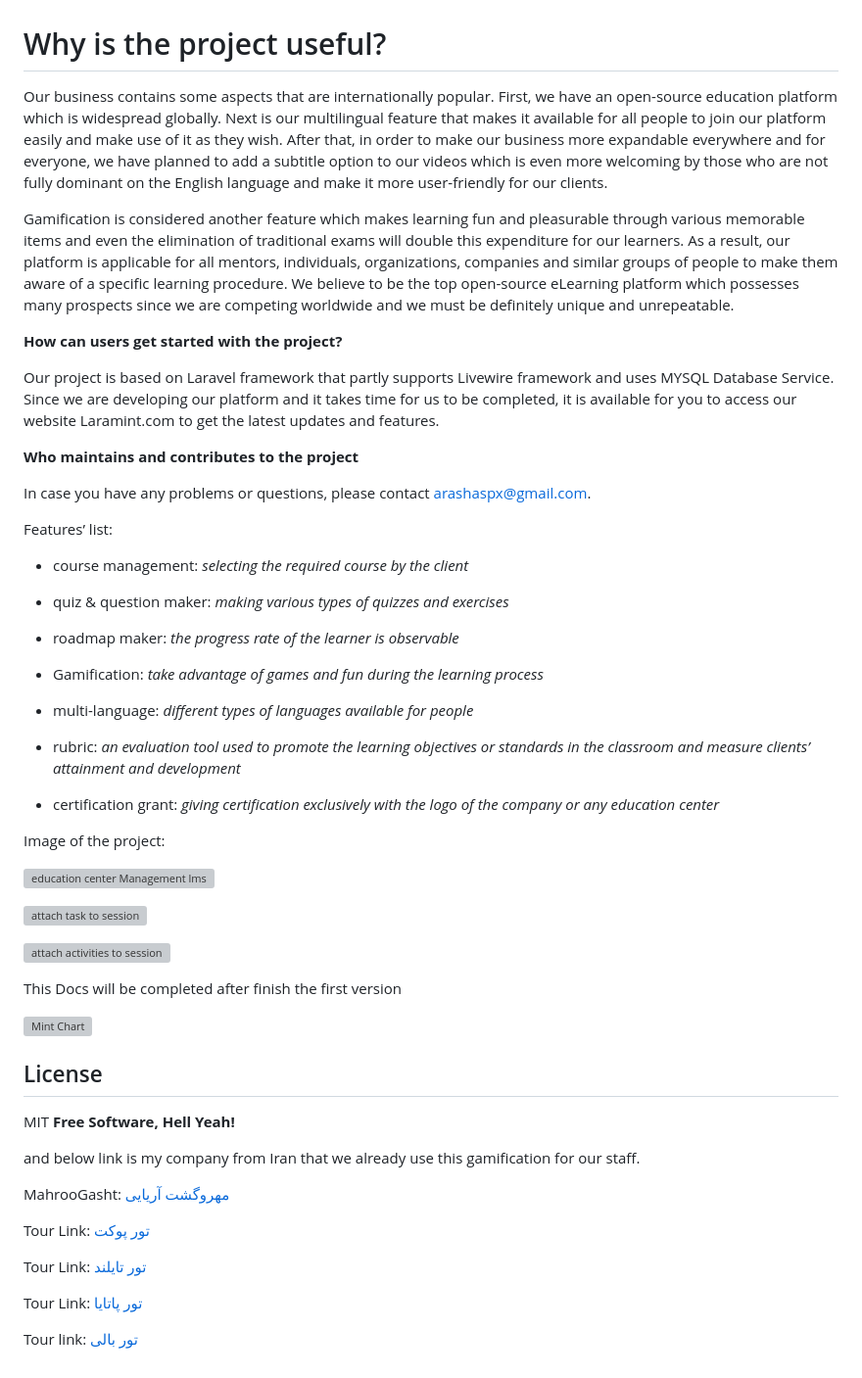
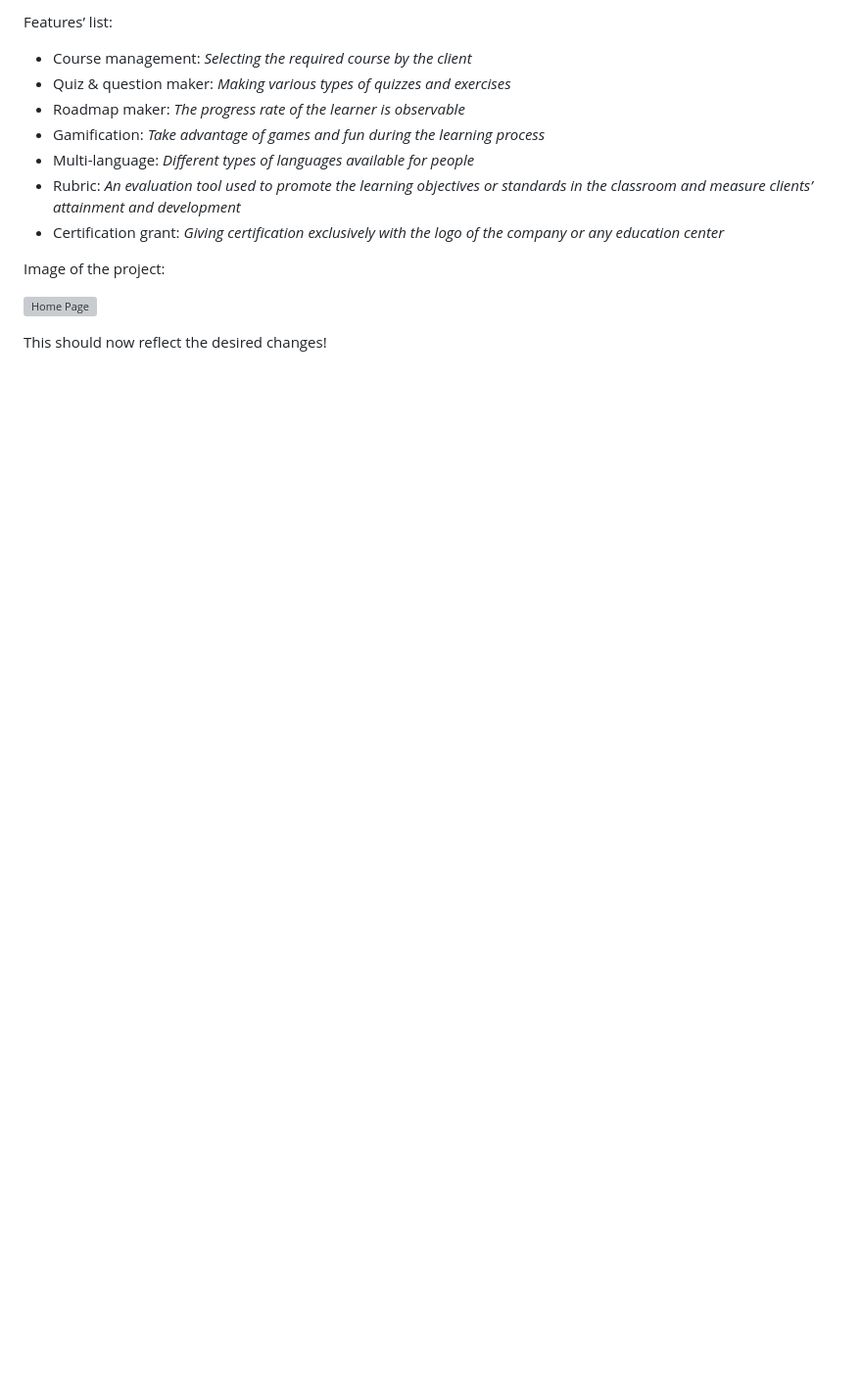
Before and after one commit to Saqibali2/NasconWebDev, a Markdown page: README.md, the part around one of its changes. Shown at 98% size. Rendered like a GitHub page; blank space fills up the shorter version; grey boxes are pictures that could not be loaded.

```diff
--- a/README.md
+++ b/README.md
@@ -58,74 +69,17 @@ You can now access the server at http://127.0.0.1:8000
+Features’ list:
+
+-   Course management: *Selecting the required course by the client*
+-   Quiz & question maker: *Making various types of quizzes and exercises*
+-   Roadmap maker: *The progress rate of the learner is observable*
+-   Gamification: *Take advantage of games and fun during the learning process*
+-   Multi-language: *Different types of languages available for people*
+-   Rubric: *An evaluation tool used to promote the learning objectives or standards in the classroom and measure clients’ attainment and development*
+-   Certification grant: *Giving certification exclusively with the logo of the company or any education center*
+
+Image of the project:
+
+![Home Page](https://github.com/arashactive/mint-lms-laravel/raw/main/HomePage/HomePage.png)
 
 
 
-# Why is the project useful?
-
-Our business contains some aspects that are internationally popular. First, we have an open-source education platform which is widespread globally. Next is our multilingual feature that makes it available for all people to join our platform easily and make use of it as they wish. After that, in order to make our business more expandable everywhere and for everyone, we have planned to add a subtitle option to our videos which is even more welcoming by those who are not fully dominant on the English language and make it more user-friendly for our clients.
-
-Gamification is considered another feature which makes learning fun and pleasurable through various memorable items and even the elimination of traditional exams will double this expenditure for our learners. As a result, our platform is applicable for all mentors, individuals, organizations, companies and similar groups of people to make them aware of a specific learning procedure. We believe to be the top open-source eLearning platform which possesses many prospects since we are competing worldwide and we must be definitely unique and unrepeatable.
-
-
-
-**How can users get started with the project?**
-
-Our project is based on Laravel framework that partly supports Livewire framework and uses MYSQL Database Service. Since we are developing our platform and it takes time for us to be completed, it is available for you to access our website Laramint.com to get the latest updates and features.
-
-
-
-**Who maintains and contributes to the project**
-
-In case you have any problems or questions, please contact [arashaspx@gmail.com](mailto:arashaspx@gmail.com).
-
-
-
-
-Features’ list:
-
--   course management: *selecting the required course by the client*
-
--   quiz & question maker: *making various types of quizzes and exercises*
-
--   roadmap maker: *the progress rate of the learner is observable*
-
--   Gamification: *take advantage of games and fun during the learning process*
-
--   multi-language: *different types of languages available for people*
-
--   rubric: *an evaluation tool used to promote the learning objectives or standards in the classroom and measure clients’ attainment and development*
-
--   certification grant: *giving certification exclusively with the logo of the company or any education center*
-
-
-
-Image of the project:
-
-![education center Management lms](https://github.com/arashactive/mint-lms-laravel/raw/main/public/img/imageQuiz.png)
-
-![attach task to session](https://github.com/arashactive/mint-lms-laravel/raw/main/public/img/sessions.png)
-
-![attach activities to session](https://github.com/arashactive/mint-lms-laravel/raw/main/public/img/sessionAttach.png)
-
-
-
-This Docs will be completed after finish the first version
-
-![Mint Chart](https://github.com/arashactive/mint-lms-laravel/raw/main/public/img/MintImage.png)
-
-
-
-## License
-MIT
-**Free Software, Hell Yeah!**
-
-
-and below link is my company from Iran that we already use this gamification for our staff.
-
-MahrooGasht: [مهروگشت آریایی](https://mahroogasht.com)
-
-Tour Link: [تور پوکت](https://mahroogasht.com/asia/thailand/phuket-tour/)
-
-Tour Link: [تور تایلند](https://mahroogasht.com/asia/thailand/thailand-tour/)
-
-Tour Link: [تور پاتایا](https://tinyurl.com/338exrxh)
-
-Tour link: [تور بالی](https://tinyurl.com/mr9wnj5b)
+This should now reflect the desired changes!
```
Also changed, not shown: other parts of README.md (+26 -15 lines).
